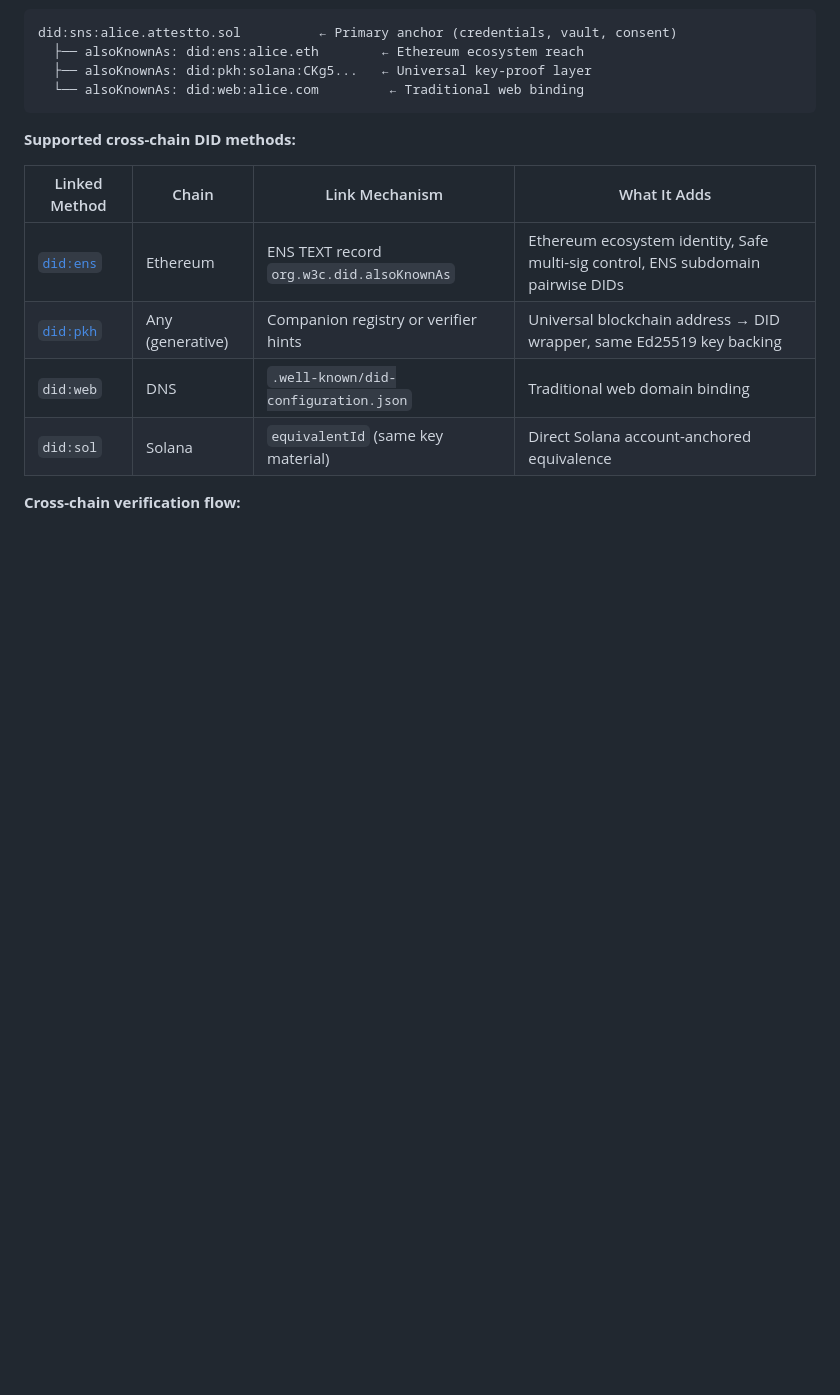
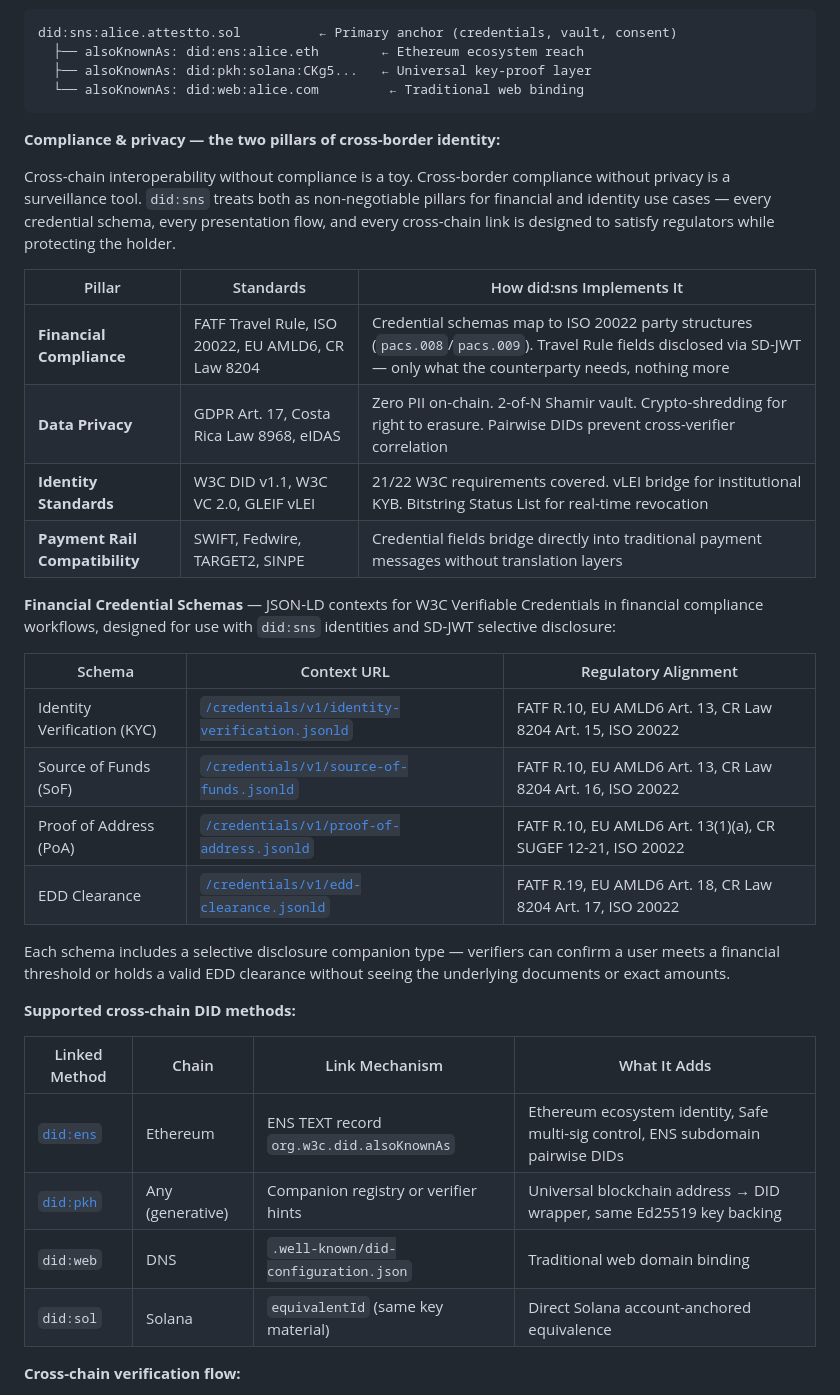
Before and after one commit to Attestto-com/did-sns-spec, a Markdown page: README.md, the part around one of its changes. Drawn GitHub-style; blank space fills up the shorter version.

Commit message:
Move compliance & credential schemas above cross-chain methods table
Privacy and compliance are the two core pillars — surface them as the
first thing readers see in the Cross-Chain section, before the supported
methods table. Adds 4-pillar compliance matrix (Financial, Privacy,
Identity, Payment Rails). Removes duplicate schemas section below.

Signed-off-by: Eduardo Chongkan

````diff
--- a/README.md
+++ b/README.md
@@ -52,6 +52,28 @@ did:sns:alice.attestto.sol          ← Primary anchor (credentials, vault, cons
   ├── alsoKnownAs: did:pkh:solana:CKg5...   ← Universal key-proof layer
   └── alsoKnownAs: did:web:alice.com         ← Traditional web binding
 ```
+
+**Compliance & privacy — the two pillars of cross-border identity:**
+
+Cross-chain interoperability without compliance is a toy. Cross-border compliance without privacy is a surveillance tool. `did:sns` treats both as non-negotiable pillars for financial and identity use cases — every credential schema, every presentation flow, and every cross-chain link is designed to satisfy regulators while protecting the holder.
+
+| Pillar | Standards | How did:sns Implements It |
+|---|---|---|
+| **Financial Compliance** | FATF Travel Rule, ISO 20022, EU AMLD6, CR Law 8204 | Credential schemas map to ISO 20022 party structures (`pacs.008`/`pacs.009`). Travel Rule fields disclosed via SD-JWT — only what the counterparty needs, nothing more |
+| **Data Privacy** | GDPR Art. 17, Costa Rica Law 8968, eIDAS | Zero PII on-chain. 2-of-N Shamir vault. Crypto-shredding for right to erasure. Pairwise DIDs prevent cross-verifier correlation |
+| **Identity Standards** | W3C DID v1.1, W3C VC 2.0, GLEIF vLEI | 21/22 W3C requirements covered. vLEI bridge for institutional KYB. Bitstring Status List for real-time revocation |
+| **Payment Rail Compatibility** | SWIFT, Fedwire, TARGET2, SINPE | Credential fields bridge directly into traditional payment messages without translation layers |
+
+**Financial Credential Schemas** — JSON-LD contexts for W3C Verifiable Credentials in financial compliance workflows, designed for use with `did:sns` identities and SD-JWT selective disclosure:
+
+| Schema | Context URL | Regulatory Alignment |
+|---|---|---|
+| Identity Verification (KYC) | [`/credentials/v1/identity-verification.jsonld`](https://spec.attestto.com/did-sns/credentials/v1/identity-verification.jsonld) | FATF R.10, EU AMLD6 Art. 13, CR Law 8204 Art. 15, ISO 20022 |
+| Source of Funds (SoF) | [`/credentials/v1/source-of-funds.jsonld`](https://spec.attestto.com/did-sns/credentials/v1/source-of-funds.jsonld) | FATF R.10, EU AMLD6 Art. 13, CR Law 8204 Art. 16, ISO 20022 |
+| Proof of Address (PoA) | [`/credentials/v1/proof-of-address.jsonld`](https://spec.attestto.com/did-sns/credentials/v1/proof-of-address.jsonld) | FATF R.10, EU AMLD6 Art. 13(1)(a), CR SUGEF 12-21, ISO 20022 |
+| EDD Clearance | [`/credentials/v1/edd-clearance.jsonld`](https://spec.attestto.com/did-sns/credentials/v1/edd-clearance.jsonld) | FATF R.19, EU AMLD6 Art. 18, CR Law 8204 Art. 17, ISO 20022 |
+
+Each schema includes a selective disclosure companion type — verifiers can confirm a user meets a financial threshold or holds a valid EDD clearance without seeing the underlying documents or exact amounts.
 
 **Supported cross-chain DID methods:**
 
````
Also changed, not shown: other parts of README.md (+0 -13 lines).
